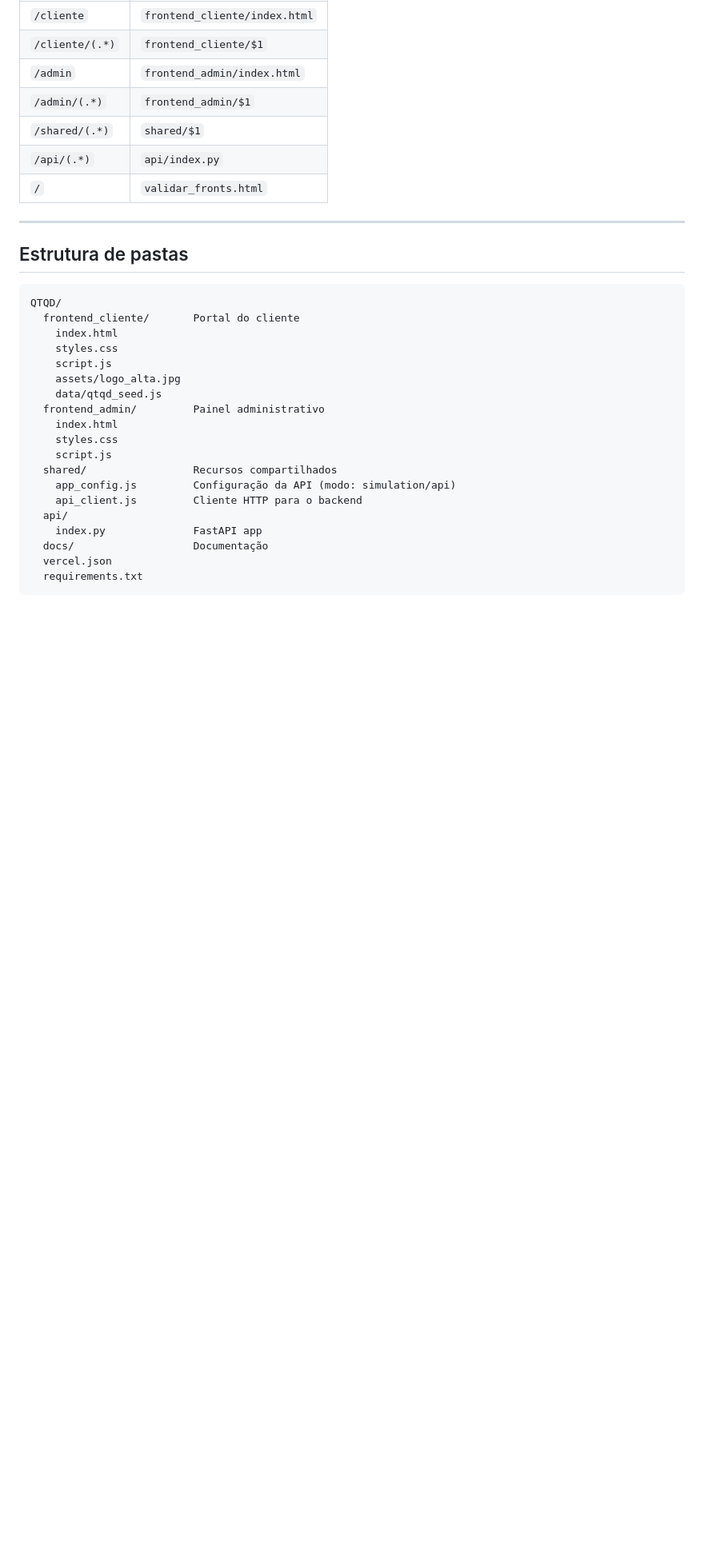
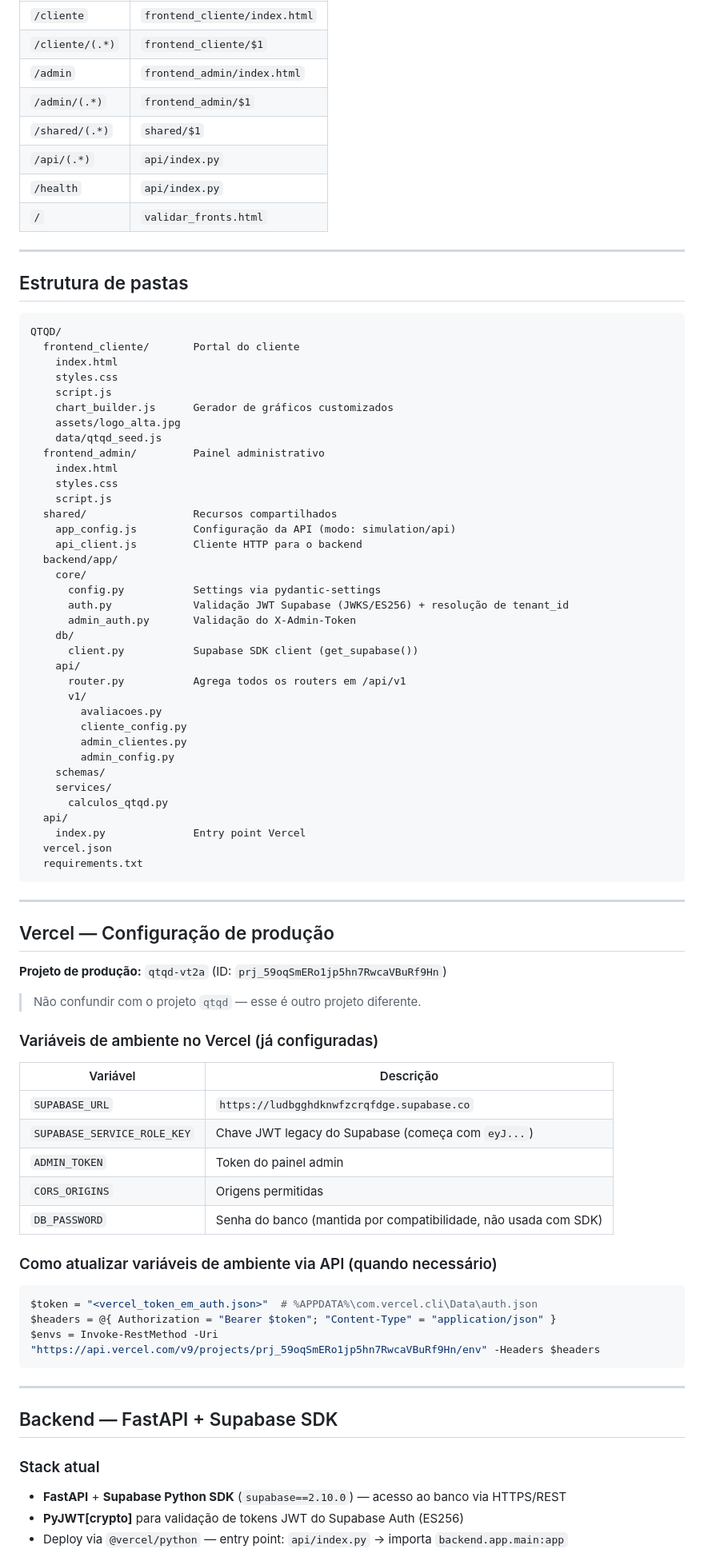
Before and after one commit to andrevanni/QTQD, a Markdown page: CLAUDE.md, the part around one of its changes. Shown at 80% size. Drawn GitHub-style; blank space fills up the shorter version.

````diff
--- a/CLAUDE.md
+++ b/CLAUDE.md
@@ -40,6 +41,7 @@ Compara **QT (Quanto Tenho)** com **QD (Quanto Devo)** e gera indicadores de sa
 | `/admin/(.*)` | `frontend_admin/$1` |
 | `/shared/(.*)` | `shared/$1` |
 | `/api/(.*)` | `api/index.py` |
+| `/health` | `api/index.py` |
 | `/` | `validar_fronts.html` |
 
 ---
@@ -52,6 +54,7 @@ QTQD/
     index.html
     styles.css
     script.js
+    chart_builder.js      Gerador de gráficos customizados
     assets/logo_alta.jpg
     data/qtqd_seed.js
   frontend_admin/         Painel administrativo
@@ -61,9 +64,60 @@ QTQD/
   shared/                 Recursos compartilhados
     app_config.js         Configuração da API (modo: simulation/api)
     api_client.js         Cliente HTTP para o backend
+  backend/app/
+    core/
+      config.py           Settings via pydantic-settings
+      auth.py             Validação JWT Supabase (JWKS/ES256) + resolução de tenant_id
+      admin_auth.py       Validação do X-Admin-Token
+    db/
+      client.py           Supabase SDK client (get_supabase())
+    api/
+      router.py           Agrega todos os routers em /api/v1
+      v1/
+        avaliacoes.py
+        cliente_config.py
+        admin_clientes.py
+        admin_config.py
+    schemas/
+    services/
+      calculos_qtqd.py
   api/
-    index.py              FastAPI app
-  docs/                   Documentação
+    index.py              Entry point Vercel
   vercel.json
   requirements.txt
 ```
+
+---
+
+## Vercel — Configuração de produção
+
+**Projeto de produção:** `qtqd-vt2a` (ID: `prj_59oqSmERo1jp5hn7RwcaVBuRf9Hn`)
+> Não confundir com o projeto `qtqd` — esse é outro projeto diferente.
+
+### Variáveis de ambiente no Vercel (já configuradas)
+
+| Variável | Descrição |
+|----------|-----------|
+| `SUPABASE_URL` | `https://ludbgghdknwfzcrqfdge.supabase.co` |
+| `SUPABASE_SERVICE_ROLE_KEY` | Chave JWT legacy do Supabase (começa com `eyJ...`) |
+| `ADMIN_TOKEN` | Token do painel admin |
+| `CORS_ORIGINS` | Origens permitidas |
+| `DB_PASSWORD` | Senha do banco (mantida por compatibilidade, não usada com SDK) |
+
+### Como atualizar variáveis de ambiente via API (quando necessário)
+
+```powershell
+$token = "<vercel_token_em_auth.json>"  # %APPDATA%\com.vercel.cli\Data\auth.json
+$headers = @{ Authorization = "Bearer $token"; "Content-Type" = "application/json" }
+$envs = Invoke-RestMethod -Uri "https://api.vercel.com/v9/projects/prj_59oqSmERo1jp5hn7RwcaVBuRf9Hn/env" -Headers $headers
+```
+
+---
+
+## Backend — FastAPI + Supabase SDK
+
+### Stack atual
+- **FastAPI** + **Supabase Python SDK** (`supabase==2.10.0`) — acesso ao banco via HTTPS/REST
+- **PyJWT[crypto]** para validação de tokens JWT do Supabase Auth (ES256)
+- Deploy via `@vercel/python` — entry point: `api/index.py` → importa `backend.app.main:app`
+
````
Also changed, not shown: other parts of CLAUDE.md (+121 -107 lines).
